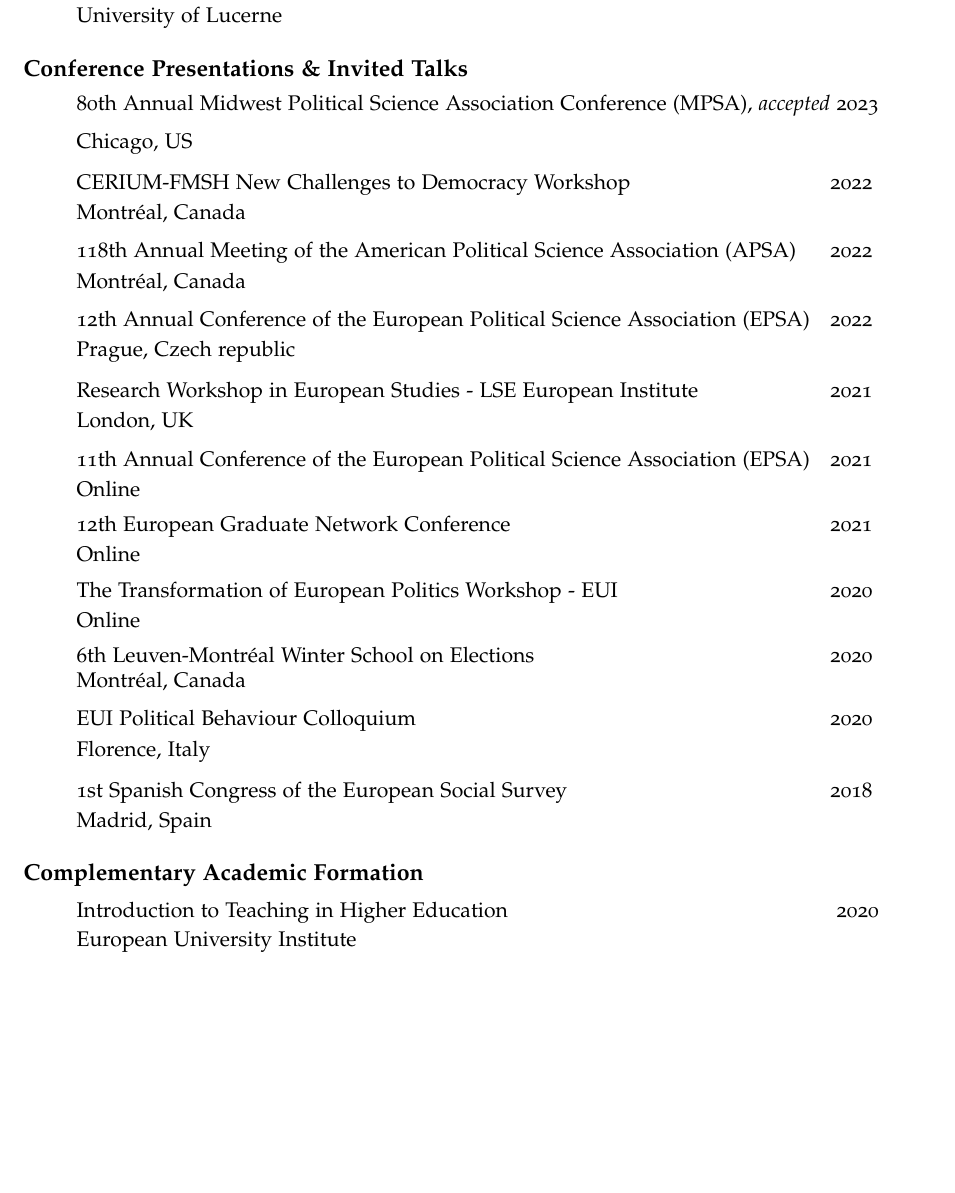
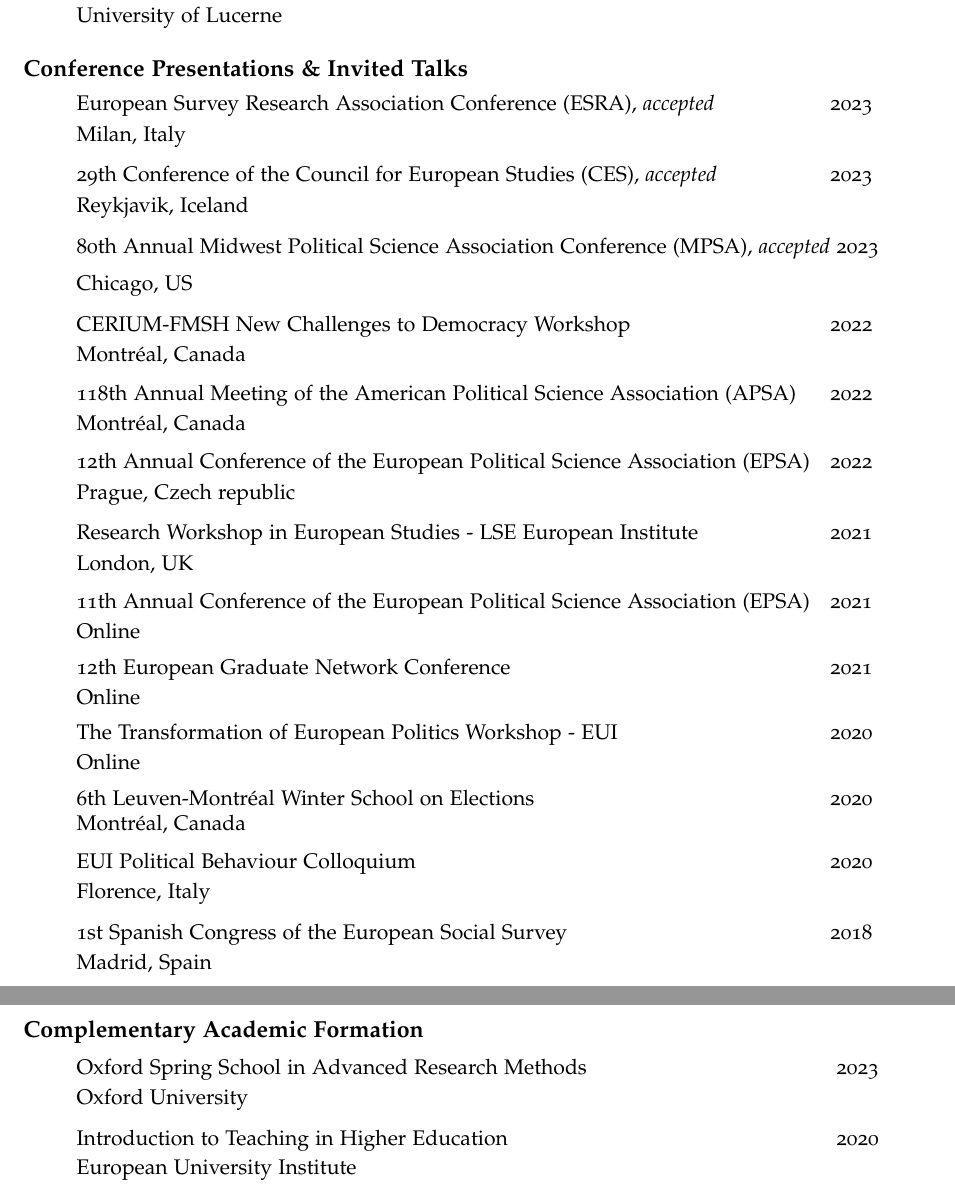
Before and after one commit to ACanalejo/curriculum_vitae, an R Markdown document (long_cv/long_cv_canalejo.Rmd): part of page 3 of 4 before the commit and two parts of pages 3 and 4 of 5 after it, the two joined at a grey line, cut so that both start at the same text, the shorter picture padded with empty space. The pictures show the output file long_cv/long_cv_canalejo.pdf that the author committed with the source.

Commit message:
update conferences and schools

```diff
--- a/long_cv/long_cv_canalejo.Rmd
+++ b/long_cv/long_cv_canalejo.Rmd
@@ -162,3 +163,10 @@
+> European Survey Research Association Conference (ESRA), *accepted* \hfill 2023 \vspace{0.1 mm}
+
+> Milan, Italy \vspace{2 mm}
+
+> 29th Conference of the Council for European Studies (CES), *accepted* \hfill 2023 \vspace{0.1 mm}
+
+> Reykjavik, Iceland \vspace{2 mm}
 
 > 80th Annual Midwest Political Science Association Conference (MPSA), *accepted* \hfill 2023 \vspace{0.1 mm}
 
@@ -207,6 +215,10 @@
 \vspace{1 mm}
 # Complementary Academic Formation
 \vspace{1 mm}
+
+> Oxford Spring School in Advanced Research Methods \hfill 2023
+
+>  Oxford University \vspace{2 mm}
 
 > Introduction to Teaching in Higher Education \hfill 2020
 
```
Also changed, not shown: long_cv/long_cv_canalejo.pdf, long_cv/long_cv_canalejo.Rmd (5 more changed lines), 1 other file.
